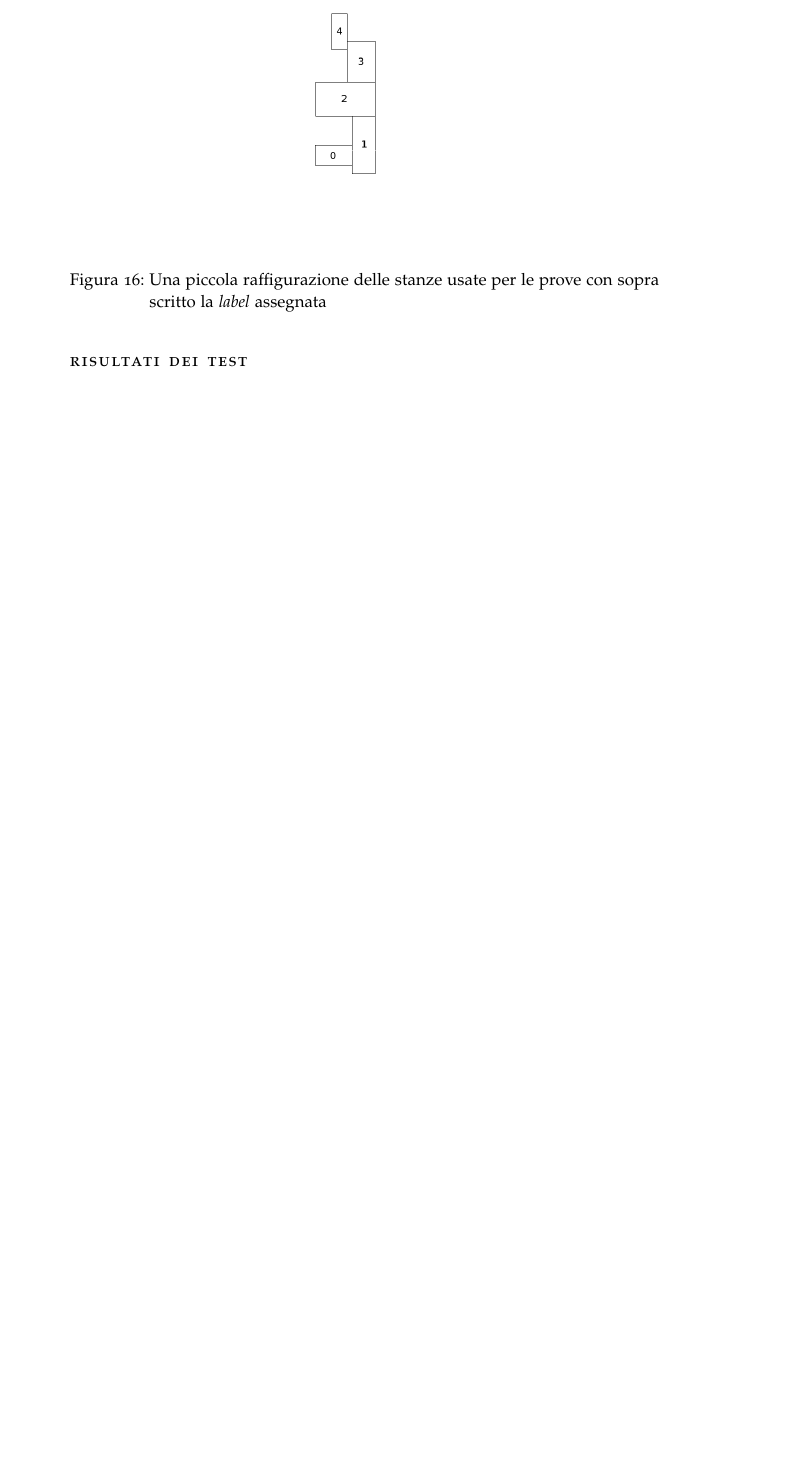
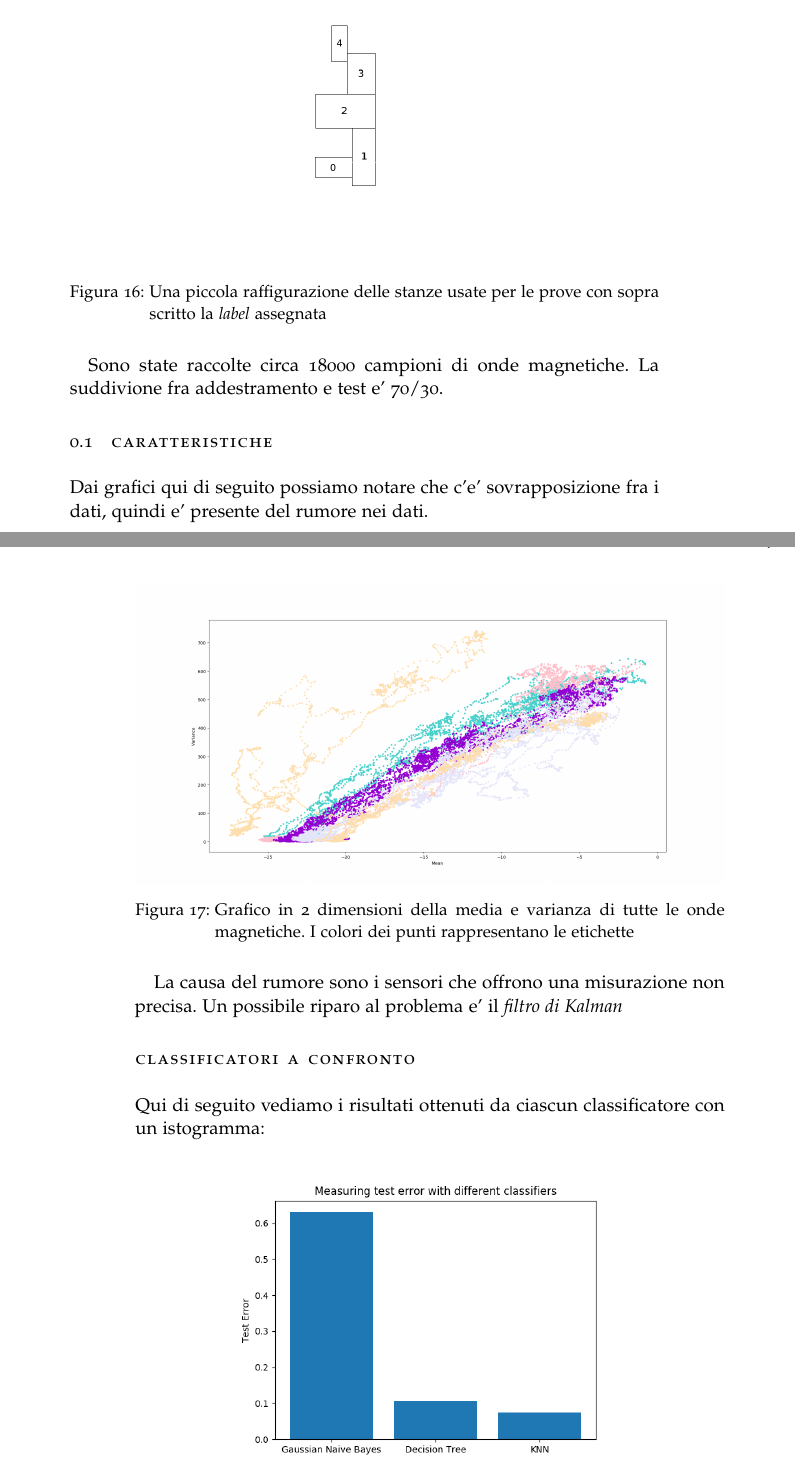
Before and after one commit to Michedev/bachelor-thesis, a LaTeX thesis (thesis.tex, which reads Chapters/Test.tex): part of page 28 of 28 before the commit and two parts of pages 28 and 29 of 31 after it, the two joined at a grey line, cut so that both start at the same text, the shorter picture padded with empty space. Compiled offline with pdfLaTeX; a missing font is replaced by an installed copy or a similar font; an older LaTeX class or package is replaced by its successor.

Commit message:
Add some tests results

```diff
--- a/Chapters/Test.tex
+++ b/Chapters/Test.tex
@@ -8,4 +8,23 @@ Per testare l'effettivo funzionamento dell'applicazione ho usato alcune stanze d
 \label{fig:test_pianta_casa}
 \end{figure}
 
-\section*{Risultati dei test}
+Sono state raccolte circa 18000 campioni di onde magnetiche. La suddivione fra addestramento e test e' 70/30.
+
+\section{Caratteristiche}
+Dai grafici qui di seguito possiamo notare che c'e' sovrapposizione fra i dati, quindi e' presente del rumore nei dati.
+\begin{figure}[H]
+	\centering
+	\includegraphics[width=1\linewidth]{img/plot_features}
+	\caption{Grafico in 2 dimensioni della media e varianza di tutte le onde magnetiche. I colori dei punti rappresentano le etichette}
+	\label{fig:plotfeatures}
+\end{figure}
+
+La causa del rumore sono i sensori che offrono una misurazione non precisa. Un possibile riparo al problema e' il \textit{filtro di Kalman}
+
+\section*{Classificatori a confronto}
+Qui di seguito vediamo i risultati ottenuti da ciascun classificatore con un istogramma:
+
+\begin{figure}[H]
+	\centering
+	\includegraphics[width=0.7\linewidth]{img/test_errors}
+	\caption{}
```
Also changed, not shown: Chapters/Software_Structure.tex (+1 -1 lines), img/plot_features.png (added), img/rumor_graph_knn.png (added), img/test_errors.png (added), img/test_errors_cross_validation.png (added), thesis.pdf, Chapters/Test.tex (24 more changed lines), 7 other files.
